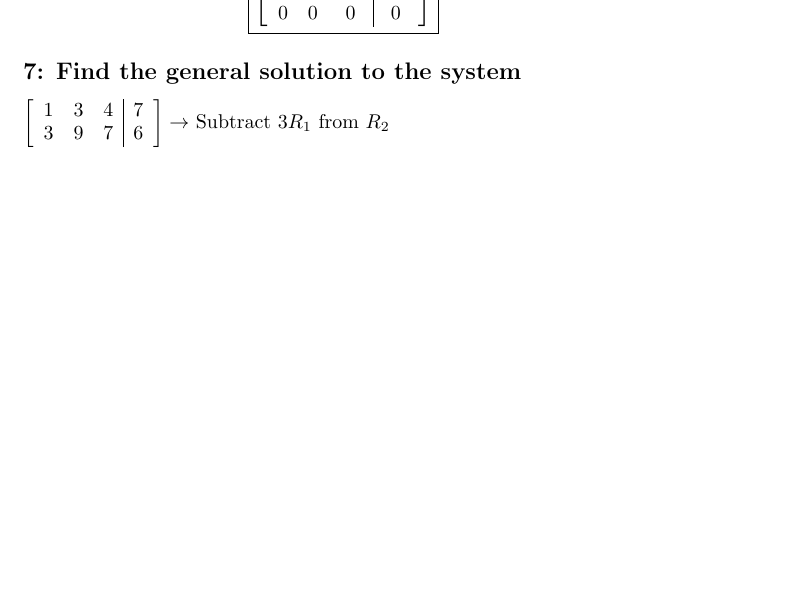
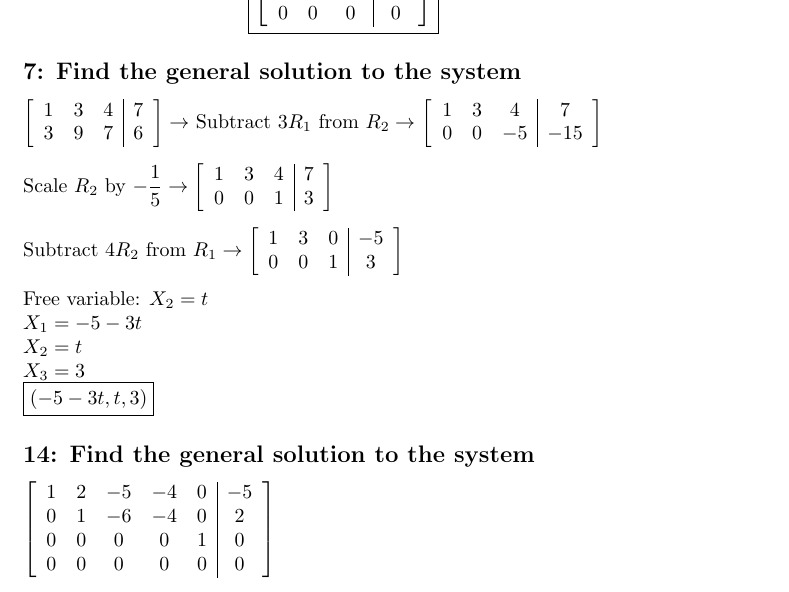
Before and after one commit to tpate0562/Math-5-Homework, a LaTeX problem sheet (MATH 5 Homework 1.2/RH 1.2.tex): part of the page before the commit and part of page 1 of 2 after it, cut so that both start at the same text, the shorter picture padded with empty space. Compiled offline with pdfLaTeX.

Commit message:
Problem 3 and 7

```diff
--- a/MATH 5 Homework 1.2/RH 1.2.tex
+++ b/MATH 5 Homework 1.2/RH 1.2.tex
@@ -61,14 +61,30 @@ $
     1 & 3 & 4 & 7 \\
     3 & 9 & 7 & 6
 \end{array}\right]
-\rightarrow$ Subtract $3R_1$ from $R_2$
-
-
-
-
-
-
-\subsection*{14}
+\rightarrow$ Subtract $3R_1$ from $R_2 \rightarrow$
+$
+\left[\begin{array}{ccc|c}
+    1 & 3 & 4 & 7 \\
+    0 & 0 & -5 & -15
+\end{array}\right]$ \\[0.1in] Scale $R_2$ by $-\frac{1}{5} \rightarrow
+\left[\begin{array}{ccc|c}
+    1 & 3 & 4 & 7 \\
+    0 & 0 & 1 & 3
+\end{array}\right]
+$\\[0.1in] Subtract $4R_2$ from $R_1 \rightarrow
+\left[\begin{array}{ccc|c}
+    1 & 3 & 0 & -5 \\
+    0 & 0 & 1 & 3
+\end{array}\right]
+$ \\[0.1in] Free variable: $X_2 = t$
+\\$X_1=-5-3t \\ X_2 = t \\ X_3=3 \\ \boxed{(-5-3t, t, 3)}$
+\subsection*{14: Find the general solution to the system}
+$\left[\begin{array}{ccccc|c}
+    1 & 2 & -5 & -4 & 0 & -5 \\
+    0 & 1 & -6 & -4 & 0 & 2 \\
+    0 & 0 & 0 & 0 & 1 & 0 \\
+    0 & 0 & 0 & 0 & 0 & 0
+\end{array}\right]$
 \subsection*{21}
 \subsection*{24}
 \subsection*{35}
```
Also changed, not shown: MATH 5 Homework 1.2/RH 1.2.pdf, 5 other files.
